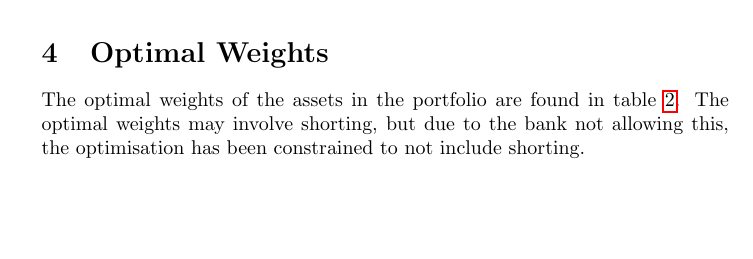
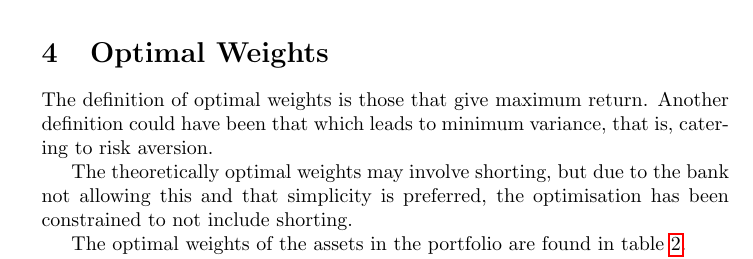
Before and after one commit to fransenglich/finportfolio, a LaTeX document (plan.tex): part of page 3 of 4, cut so that both start at the same text, the shorter picture padded with empty space. Compiled offline with pdfLaTeX.

Commit message:
More content.

```diff
--- a/plan.tex
+++ b/plan.tex
@@ -153,7 +155,11 @@ The mean-variance frontier for the portfolio is plotted in figure \ref{figure_mv
 
 \section{Optimal Weights}
 
-The optimal weights of the assets in the portfolio are found in table \ref{table_optimal_weights}. The optimal weights may involve shorting, but due to the bank not allowing this, the optimisation has been constrained to not include shorting.
+The definition of optimal weights is those that give maximum return. Another definition could have been that which leads to minimum variance, that is, catering to risk aversion.
+
+The theoretically optimal weights may involve shorting, but due to the bank not allowing this and that simplicity is preferred, the optimisation has been constrained to not include shorting.
+
+The optimal weights of the assets in the portfolio are found in table \ref{table_optimal_weights}.
 
 \begin{table}[H]
     \begin{center}
```
Also changed, not shown: plan.tex (2 more changed lines).
